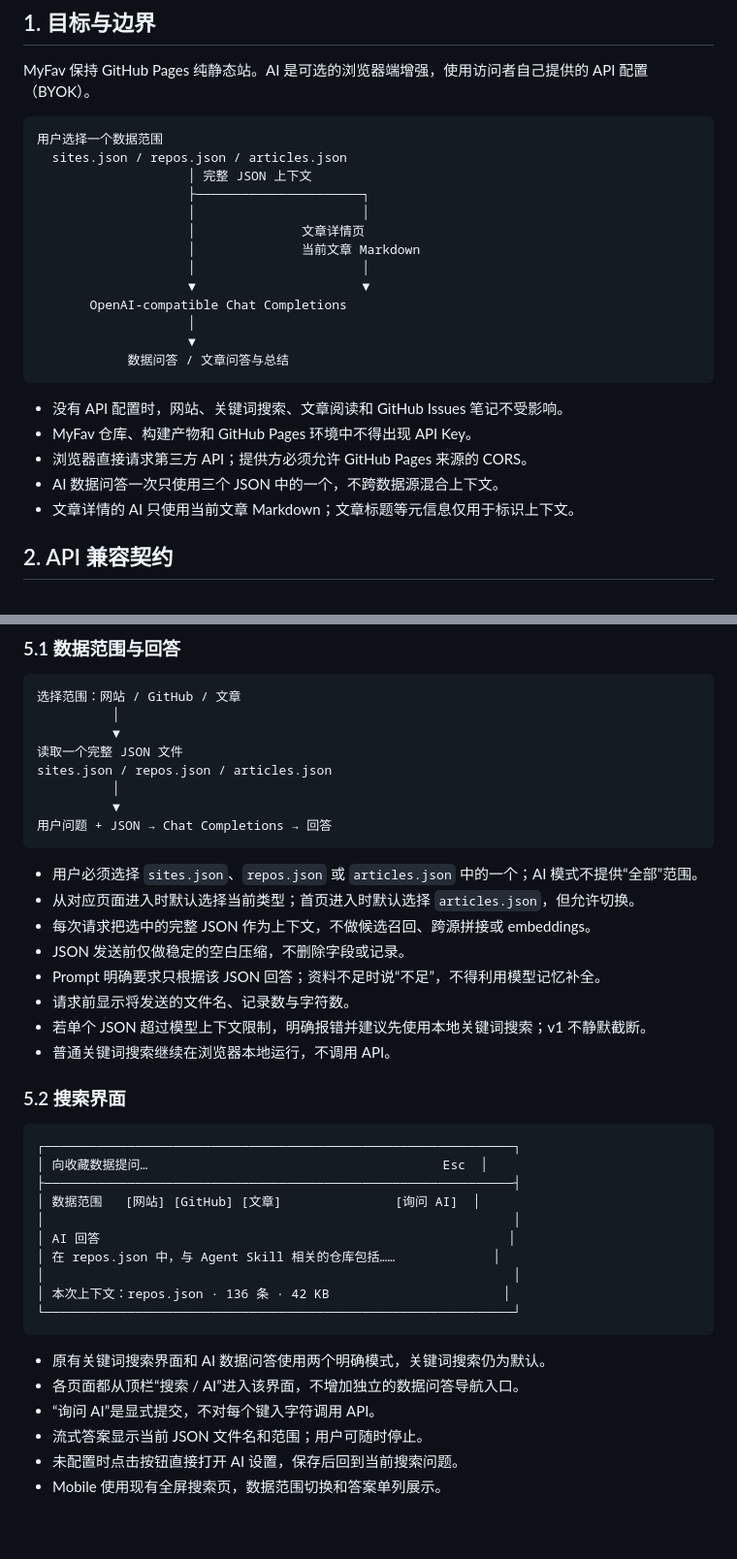
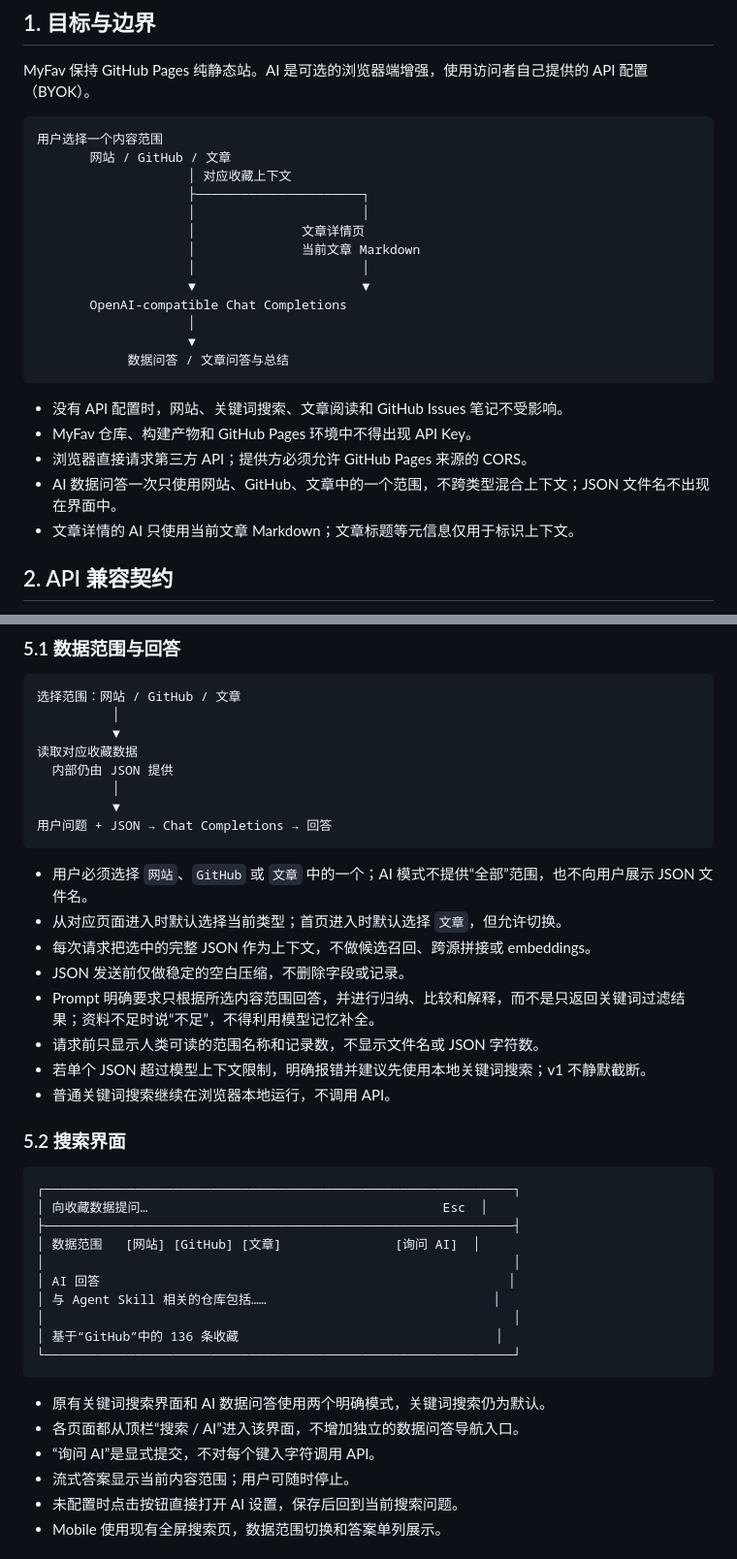
Before and after one commit to mewcoder/MyOS, a Markdown page: docs/myfav/ai.md, 2 parts joined by grey strips. Shown at 97% size. GitHub-like rendering; blank space fills up the shorter version.

Commit message:
docs: describe AI scopes by content type

````diff
--- a/docs/myfav/ai.md
+++ b/docs/myfav/ai.md
@@ -10,9 +10,9 @@
 MyFav 保持 GitHub Pages 纯静态站。AI 是可选的浏览器端增强，使用访问者自己提供的 API 配置（BYOK）。
 
 ```text
-用户选择一个数据范围
-  sites.json / repos.json / articles.json
-                    │ 完整 JSON 上下文
+用户选择一个内容范围
+       网站 / GitHub / 文章
+                    │ 对应收藏上下文
                     ├──────────────────────┐
                     │                      │
                     │              文章详情页
@@ -28,7 +28,7 @@ MyFav 保持 GitHub Pages 纯静态站。AI 是可选的浏览器端增强，使
 - 没有 API 配置时，网站、关键词搜索、文章阅读和 GitHub Issues 笔记不受影响。
 - MyFav 仓库、构建产物和 GitHub Pages 环境中不得出现 API Key。
 - 浏览器直接请求第三方 API；提供方必须允许 GitHub Pages 来源的 CORS。
-- AI 数据问答一次只使用三个 JSON 中的一个，不跨数据源混合上下文。
+- AI 数据问答一次只使用网站、GitHub、文章中的一个范围，不跨类型混合上下文；JSON 文件名不出现在界面中。
 - 文章详情的 AI 只使用当前文章 Markdown；文章标题等元信息仅用于标识上下文。
 
 ## 2. API 兼容契约
@@ -150,19 +150,19 @@ sessionStorage
 选择范围：网站 / GitHub / 文章
           │
           ▼
-读取一个完整 JSON 文件
-sites.json / repos.json / articles.json
+读取对应收藏数据
+  内部仍由 JSON 提供
           │
           ▼
 用户问题 + JSON → Chat Completions → 回答
 ```
 
-- 用户必须选择 `sites.json`、`repos.json` 或 `articles.json` 中的一个；AI 模式不提供“全部”范围。
-- 从对应页面进入时默认选择当前类型；首页进入时默认选择 `articles.json`，但允许切换。
+- 用户必须选择 `网站`、`GitHub` 或 `文章` 中的一个；AI 模式不提供“全部”范围，也不向用户展示 JSON 文件名。
+- 从对应页面进入时默认选择当前类型；首页进入时默认选择 `文章`，但允许切换。
 - 每次请求把选中的完整 JSON 作为上下文，不做候选召回、跨源拼接或 embeddings。
 - JSON 发送前仅做稳定的空白压缩，不删除字段或记录。
-- Prompt 明确要求只根据该 JSON 回答；资料不足时说“不足”，不得利用模型记忆补全。
-- 请求前显示将发送的文件名、记录数与字符数。
+- Prompt 明确要求只根据所选内容范围回答，并进行归纳、比较和解释，而不是只返回关键词过滤结果；资料不足时说“不足”，不得利用模型记忆补全。
+- 请求前只显示人类可读的范围名称和记录数，不显示文件名或 JSON 字符数。
 - 若单个 JSON 超过模型上下文限制，明确报错并建议先使用本地关键词搜索；v1 不静默截断。
 - 普通关键词搜索继续在浏览器本地运行，不调用 API。
 
@@ -175,16 +175,16 @@ sites.json / repos.json / articles.json
 │ 数据范围   [网站] [GitHub] [文章]               [询问 AI]  │
 │                                                              │
 │ AI 回答                                                      │
-│ 在 repos.json 中，与 Agent Skill 相关的仓库包括……             │
+│ 与 Agent Skill 相关的仓库包括……                              │
 │                                                              │
-│ 本次上下文：repos.json · 136 条 · 42 KB                       │
+│ 基于“GitHub”中的 136 条收藏                                  │
 └──────────────────────────────────────────────────────────────┘
 ```
 
 - 原有关键词搜索界面和 AI 数据问答使用两个明确模式，关键词搜索仍为默认。
 - 各页面都从顶栏“搜索 / AI”进入该界面，不增加独立的数据问答导航入口。
 - “询问 AI”是显式提交，不对每个键入字符调用 API。
-- 流式答案显示当前 JSON 文件名和范围；用户可随时停止。
+- 流式答案显示当前内容范围；用户可随时停止。
 - 未配置时点击按钮直接打开 AI 设置，保存后回到当前搜索问题。
 - Mobile 使用现有全屏搜索页，数据范围切换和答案单列展示。
 
````
